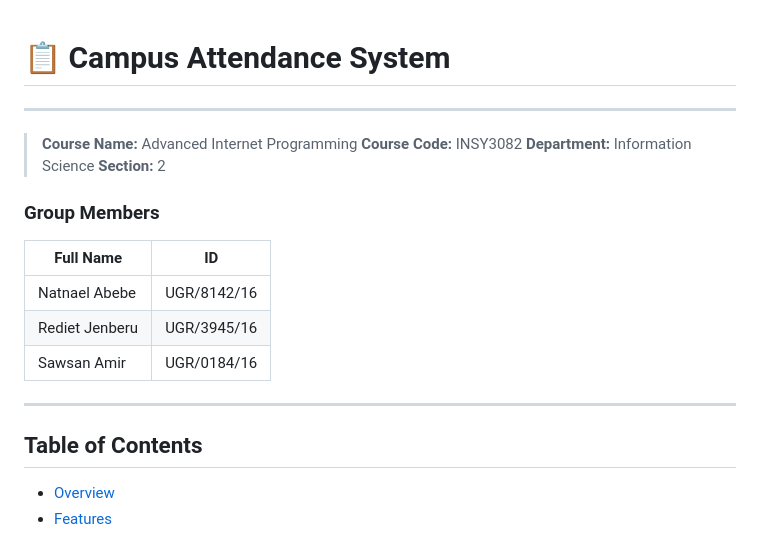
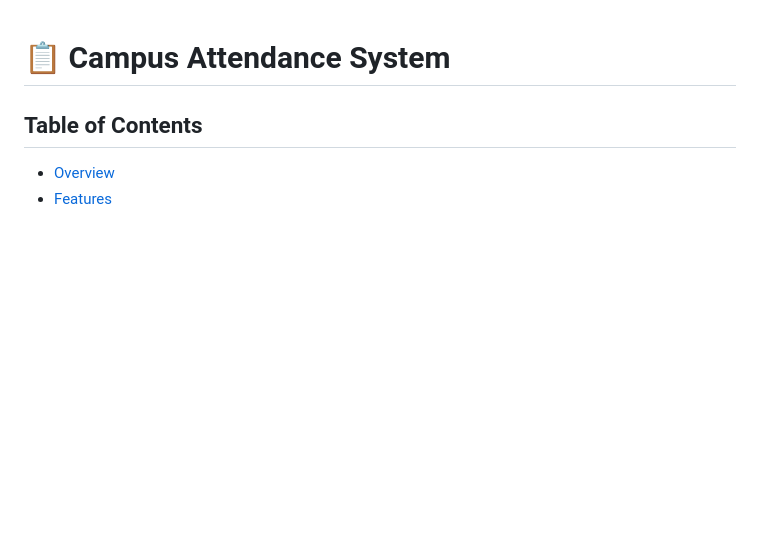
Before and after one commit to nabas444/attendance-management-system, a Markdown page: README.md, the part around the change. GitHub-like rendering; blank space fills up the shorter version.

Commit message:
Update README to remove course information
Removed course details and group members section from README.

```diff
--- a/README.md
+++ b/README.md
@@ -1,22 +1,4 @@
 # 📋 Campus Attendance System
-
----
-
-> **Course Name:** Advanced Internet Programming
-> **Course Code:** INSY3082
-> **Department:** Information Science
-> **Section:** 2
-
-### Group Members
-
-| Full Name      | ID          |
-| -------------- | ----------- |
-| Natnael Abebe  | UGR/8142/16 |
-| Rediet Jenberu | UGR/3945/16 |
-| Sawsan Amir    | UGR/0184/16 |
-
----
-
 ## Table of Contents
 
 - [Overview](#overview)
```
